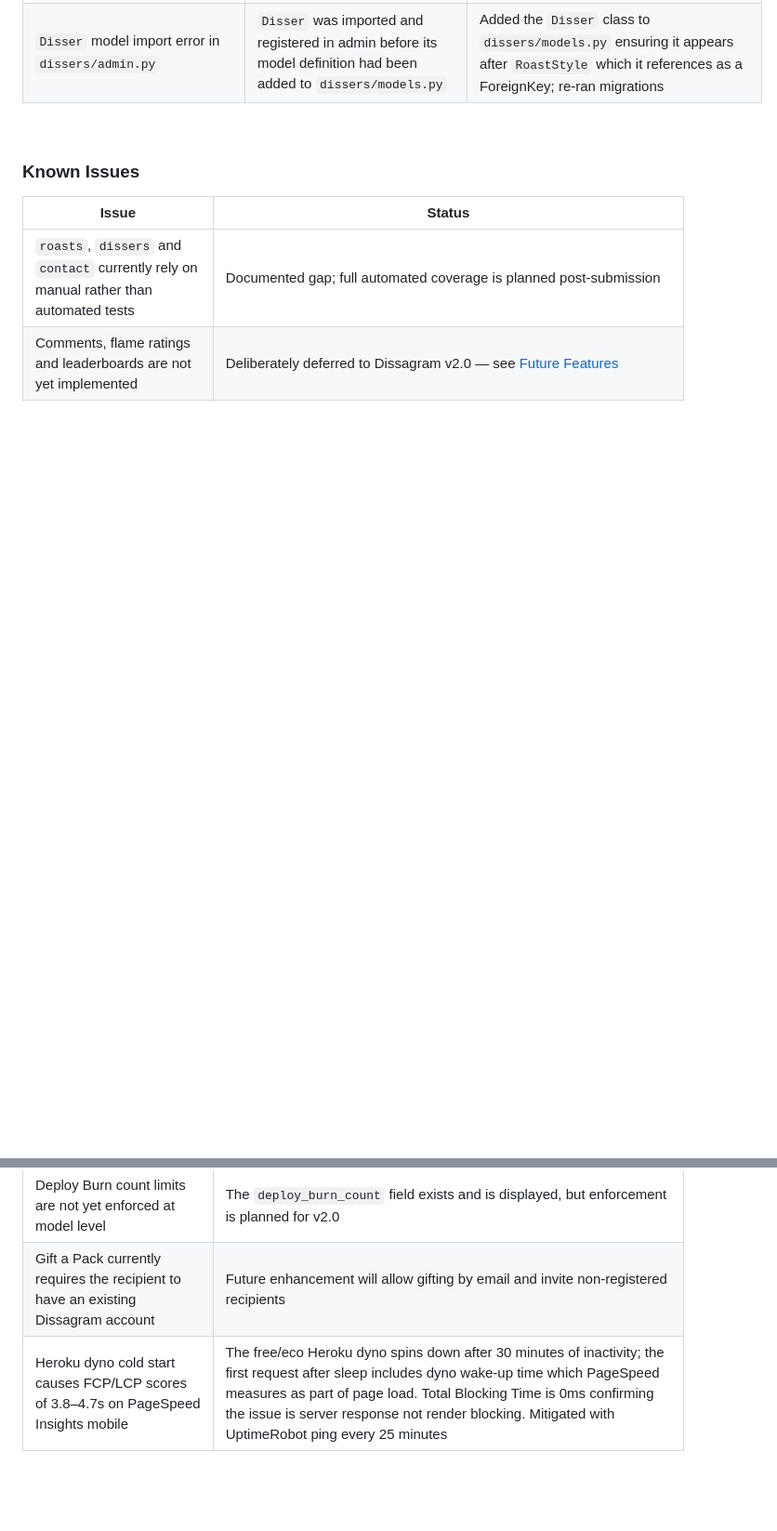
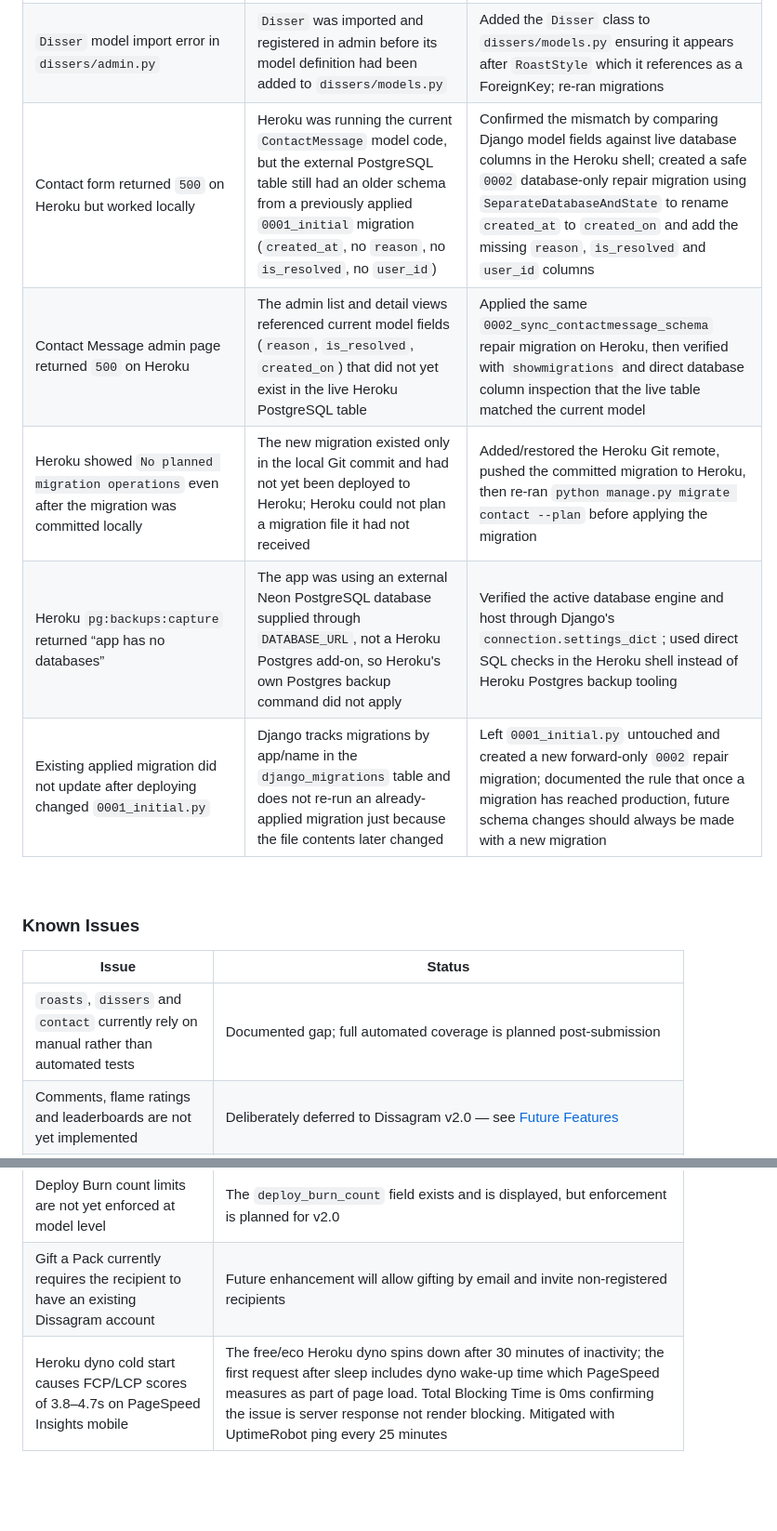
Before and after one commit to yinyangsammy/dissagram, a Markdown page: README.md, 2 parts joined by grey strips. Shown at 93% size. Rendered like a GitHub page; blank space fills up the shorter version.

```diff
--- a/README.md
+++ b/README.md
@@ -1135,6 +1135,12 @@ The following bugs were identified and fixed during development:
 | Published itinerary not updating after trip edit | The `Itinerary` object was only written once at publication time and never resynced when the source `Trip` was edited | Added a sync block at the end of `trip_edit` that detects a linked itinerary via `trip.published_itineraries.first()`, updates its fields and rebuilds all items from the current trip state |
 | `DissLine` admin fields referenced non-existent fields after model refactor | `disses/admin.py` still listed `opener`, `trait`, `ending`, `full_line` as inline fields after the `DissLine` model was refactored to use `content`, `line_type` and `status` | Updated `DissLineAdmin` to reflect the new field names; replaced `DissLineInline` on `Diss` with a standalone `DissLineAdmin` since lines are now a shared library rather than children of a specific diss |
 | `Disser` model import error in `dissers/admin.py` | `Disser` was imported and registered in admin before its model definition had been added to `dissers/models.py` | Added the `Disser` class to `dissers/models.py` ensuring it appears after `RoastStyle` which it references as a ForeignKey; re-ran migrations |
+| Contact form returned `500` on Heroku but worked locally | Heroku was running the current `ContactMessage` model code, but the external PostgreSQL table still had an older schema from a previously applied `0001_initial` migration (`created_at`, no `reason`, no `is_resolved`, no `user_id`) | Confirmed the mismatch by comparing Django model fields against live database columns in the Heroku shell; created a safe `0002` database-only repair migration using `SeparateDatabaseAndState` to rename `created_at` to `created_on` and add the missing `reason`, `is_resolved` and `user_id` columns |
+| Contact Message admin page returned `500` on Heroku | The admin list and detail views referenced current model fields (`reason`, `is_resolved`, `created_on`) that did not yet exist in the live Heroku PostgreSQL table | Applied the same `0002_sync_contactmessage_schema` repair migration on Heroku, then verified with `showmigrations` and direct database column inspection that the live table matched the current model |
+| Heroku showed `No planned migration operations` even after the migration was committed locally | The new migration existed only in the local Git commit and had not yet been deployed to Heroku; Heroku could not plan a migration file it had not received | Added/restored the Heroku Git remote, pushed the committed migration to Heroku, then re-ran `python manage.py migrate contact --plan` before applying the migration |
+| Heroku `pg:backups:capture` returned “app has no databases” | The app was using an external Neon PostgreSQL database supplied through `DATABASE_URL`, not a Heroku Postgres add-on, so Heroku's own Postgres backup command did not apply | Verified the active database engine and host through Django's `connection.settings_dict`; used direct SQL checks in the Heroku shell instead of Heroku Postgres backup tooling |
+| Existing applied migration did not update after deploying changed `0001_initial.py` | Django tracks migrations by app/name in the `django_migrations` table and does not re-run an already-applied migration just because the file contents later changed | Left `0001_initial.py` untouched and created a new forward-only `0002` repair migration; documented the rule that once a migration has reached production, future schema changes should always be made with a new migration |
+
 
 <br>
 
@@ -1146,7 +1152,7 @@ The following bugs were identified and fixed during development:
 | Comments, flame ratings and leaderboards are not yet implemented | Deliberately deferred to Dissagram v2.0 — see [Future Features](#future-features) |
 | Deploy Burn count limits are not yet enforced at model level | The `deploy_burn_count` field exists and is displayed, but enforcement is planned for v2.0 |
 | Gift a Pack currently requires the recipient to have an existing Dissagram account | Future enhancement will allow gifting by email and invite non-registered recipients |
-| Heroku dyno cold start causes FCP/LCP scores of 3.8–4.7s on PageSpeed Insights mobile | The free/eco Heroku dyno spins down after 30 minutes of inactivity; the first request after sleep includes dyno wake-up time which PageSpeed measures as part of page load. Total Blocking Time is 0ms confirming the issue is server response not render blocking. Mitigated with UptimeRobot ping every 25 minutes |
+| Heroku dyno cold start causes FCP/LCP scores of 3.8–4.7s on PageSpeed Insights mobile | The free/eco Heroku dyno spins down after 30 minutes of inactivity; the first request after sleep includes dyno wake-up time which PageSpeed measures as part of page load. Total Blocking Time is 0ms confirming the issue is server response not render blocking. Mitigated with UptimeRobot ping every 25 minutes | Occasionally this results in a 500 server error - please refresh the page until th dyno is up and running again.
 
 <br>
 <br>
```
Also changed, not shown: other parts of README.md (+2 -2 lines).
